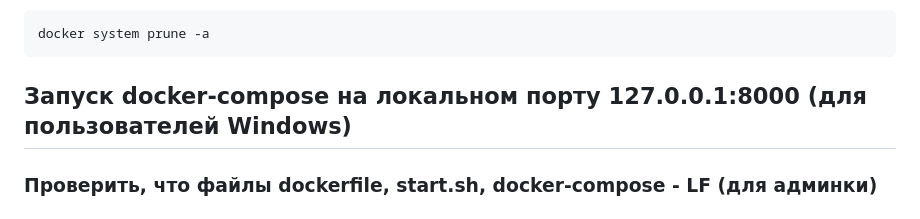
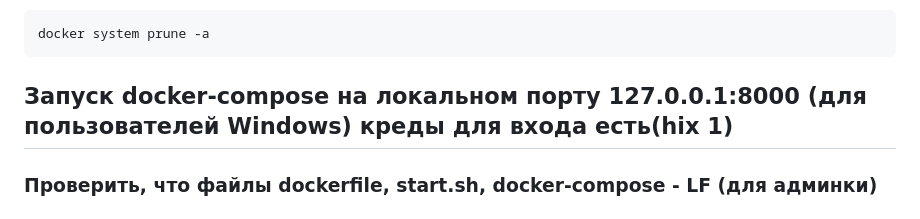
Before and after one commit to hixwizard/async_bot, a Markdown page: README.md, the part around the change. Rendered like a GitHub page.

Commit message:
Добавить данные для входа в админку по умолчанию
Можно вводить команду для входа, задавать имя и пароль, для простоты можете заходить под:
hix
1

````diff
--- a/README.md
+++ b/README.md
@@ -33,7 +33,7 @@ docker system prune -a
 ```
 
 
-## Запуск docker-compose на локальном порту 127.0.0.1:8000 (для пользователей Windows)
+## Запуск docker-compose на локальном порту 127.0.0.1:8000 (для пользователей Windows) креды для входа есть(hix 1)
 ### Проверить, что файлы dockerfile, start.sh, docker-compose - LF (для админки)
 ### Для выполенения следующих команд использовать среду выполнения Linux - WSL
 1) Обновить список доступных пакетов из репозиториев, чтобы получить последние версии пакетов
````
